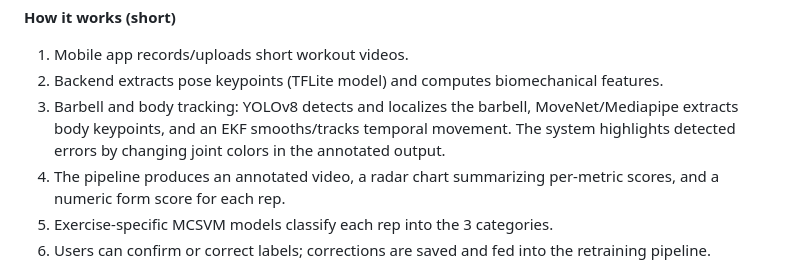
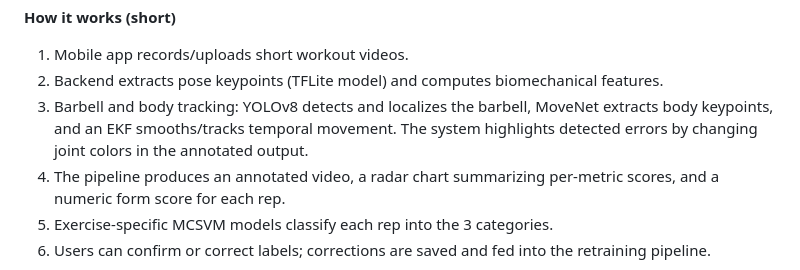
Before and after one commit to euzop/Powerlift, a Markdown page: README.md, the part around the change. Drawn GitHub-style.

```diff
--- a/README.md
+++ b/README.md
@@ -65,7 +65,7 @@ npx expo start
 **How it works (short)**
 1. Mobile app records/uploads short workout videos.
 2. Backend extracts pose keypoints (TFLite model) and computes biomechanical features.
- 3. Barbell and body tracking: YOLOv8 detects and localizes the barbell, MoveNet/Mediapipe extracts body keypoints, and an EKF smooths/tracks temporal movement. The system highlights detected errors by changing joint colors in the annotated output.
+ 3. Barbell and body tracking: YOLOv8 detects and localizes the barbell, MoveNet extracts body keypoints, and an EKF smooths/tracks temporal movement. The system highlights detected errors by changing joint colors in the annotated output.
  4. The pipeline produces an annotated video, a radar chart summarizing per-metric scores, and a numeric form score for each rep.
  5. Exercise-specific MCSVM models classify each rep into the 3 categories.
  6. Users can confirm or correct labels; corrections are saved and fed into the retraining pipeline.
```
